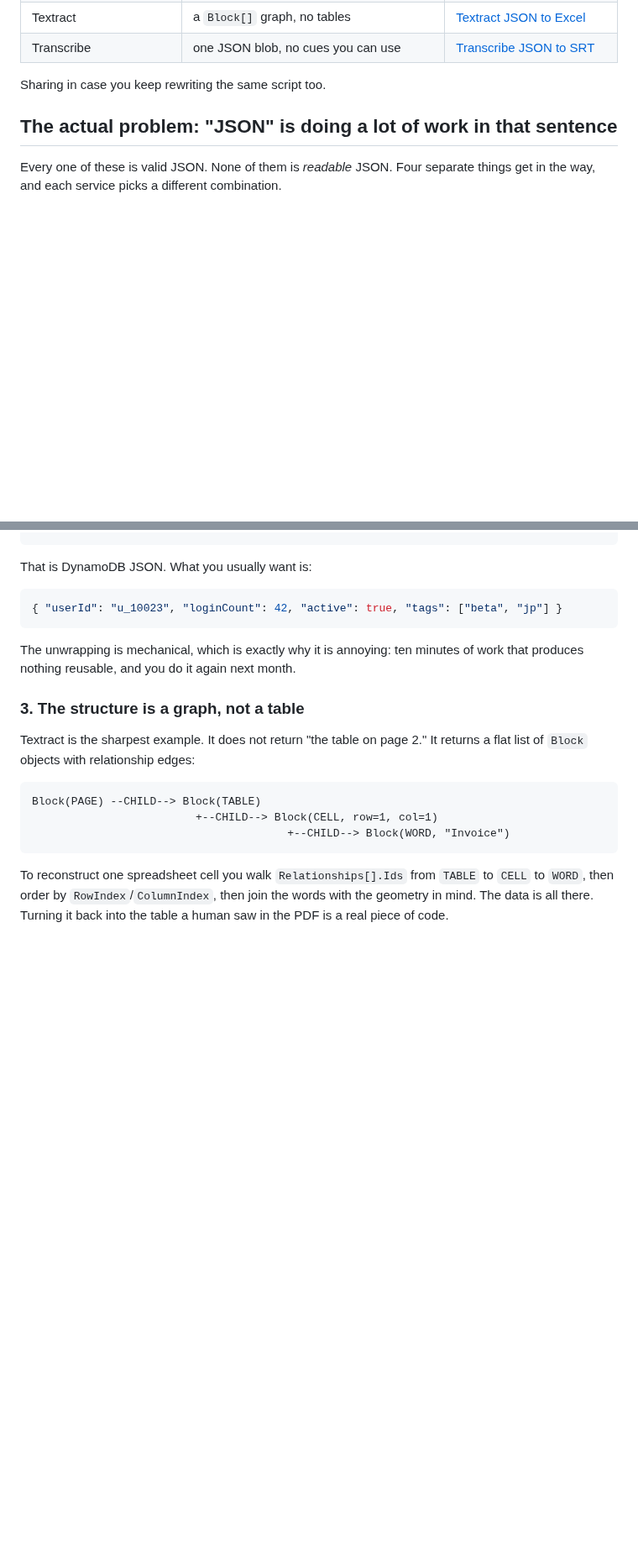
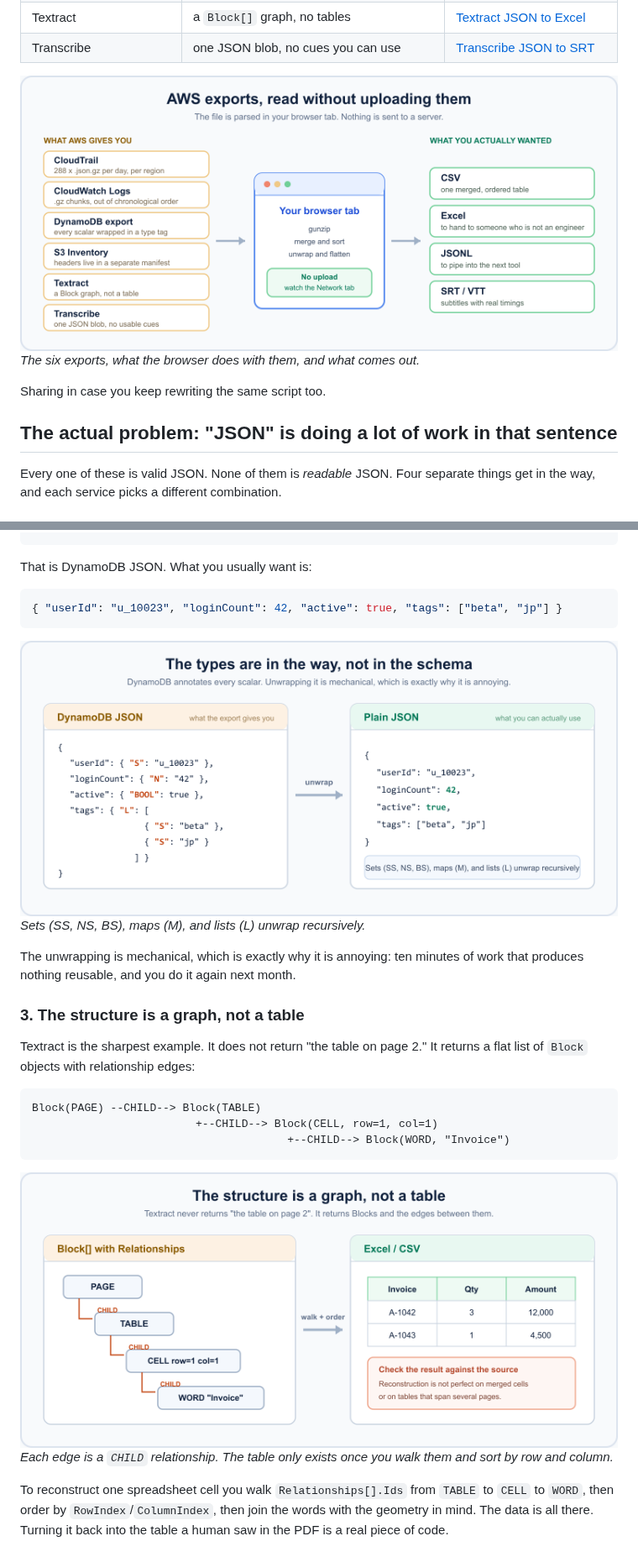
Before and after one commit to kosuda0104-max/ai-image-tools, a Markdown page: docs/promo/aws-exports-browser-article-en.md, 2 parts joined by grey strips. Shown at 84% size. Drawn GitHub-style; pictures changed too: docs/promo/assets/aws-exports-overview.png (added), docs/promo/assets/dynamodb-typed-json.png (added), docs/promo/assets/textract-blocks-to-table.png (added); blank space fills up the shorter version.

````diff
--- a/docs/promo/aws-exports-browser-article-en.md
+++ b/docs/promo/aws-exports-browser-article-en.md
@@ -23,6 +23,9 @@ So I built browser-only converters for the ones I hit most. No upload — the fi
 | S3 Inventory | `manifest.json` plus `CSV.GZ`/Parquet shards | [S3 Inventory Viewer](https://ai-image-tools.com/en/tools/s3-inventory-viewer) |
 | Textract | a `Block[]` graph, no tables | [Textract JSON to Excel](https://ai-image-tools.com/en/tools/textract-json-to-excel) |
 | Transcribe | one JSON blob, no cues you can use | [Transcribe JSON to SRT](https://ai-image-tools.com/en/tools/transcribe-json-to-srt) |
+
+![Six AWS export formats on the left, a browser tab in the middle doing gunzip, merge and sort, and unwrap and flatten, and CSV, Excel, JSONL, and SRT on the right](./assets/aws-exports-overview.png)
+*The six exports, what the browser does with them, and what comes out.*
 
 Sharing in case you keep rewriting the same script too.
 
@@ -62,6 +65,9 @@ That is DynamoDB JSON. What you usually want is:
 { "userId": "u_10023", "loginCount": 42, "active": true, "tags": ["beta", "jp"] }
 ```
 
+![DynamoDB JSON with every scalar wrapped in an S, N, BOOL, or L type tag on the left, and the same record as plain JSON on the right](./assets/dynamodb-typed-json.png)
+*Sets (SS, NS, BS), maps (M), and lists (L) unwrap recursively.*
+
 The unwrapping is mechanical, which is exactly why it is annoying: ten minutes of work that produces nothing reusable, and you do it again next month.
 
 ### 3. The structure is a graph, not a table
@@ -73,6 +79,9 @@ Block(PAGE) --CHILD--> Block(TABLE)
                          +--CHILD--> Block(CELL, row=1, col=1)
                                        +--CHILD--> Block(WORD, "Invoice")
 ```
+
+![A Block graph going PAGE to TABLE to CELL to WORD by CHILD relationships, rebuilt into a spreadsheet table on the right](./assets/textract-blocks-to-table.png)
+*Each edge is a `CHILD` relationship. The table only exists once you walk them and sort by row and column.*
 
 To reconstruct one spreadsheet cell you walk `Relationships[].Ids` from `TABLE` to `CELL` to `WORD`, then order by `RowIndex`/`ColumnIndex`, then join the words with the geometry in mind. The data is all there. Turning it back into the table a human saw in the PDF is a real piece of code.
 
````
Also changed, not shown: other parts of docs/promo/aws-exports-browser-article-en.md (+4 -1 lines), 3 other files.
